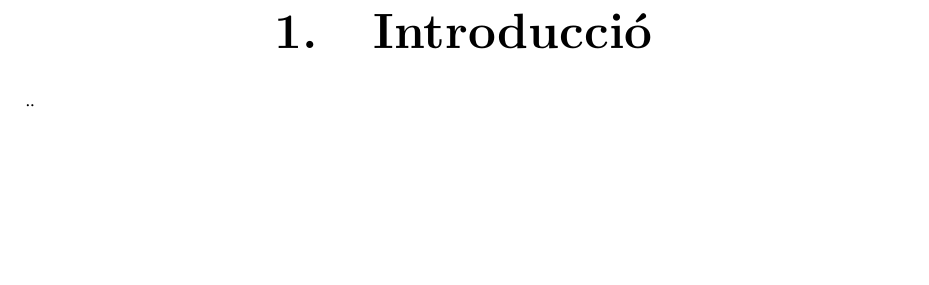
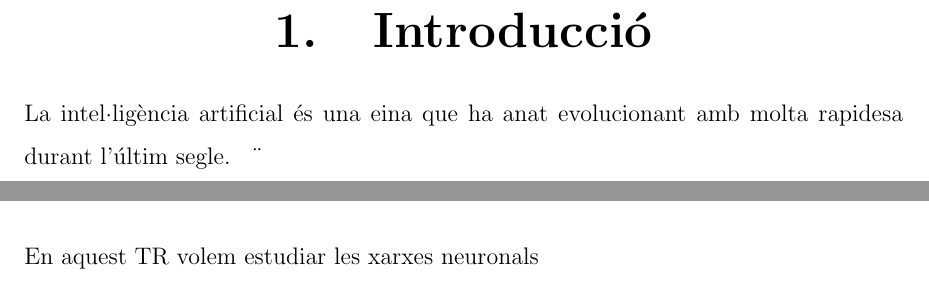
Before and after one commit to Rui564/TR-RJ-2025, a LaTeX book (memoria_RJ/memoriaRJ.tex, which reads memoria_RJ/capitols/introduccio/introduccio.tex, memoria_RJ/capitols/recercaPrevia/recercaPrevia.tex): part of page 5 of 29 before the commit and two parts of pages 5 and 9 of 29 after it, the two joined at a grey line, cut so that both start at the same text, the shorter picture padded with empty space. Compiled offline with pdfLaTeX.

Commit message:
He començat la introducció

```diff
--- a/memoria_RJ/capitols/introduccio/introduccio.tex
+++ b/memoria_RJ/capitols/introduccio/introduccio.tex
@@ -1,2 +1,4 @@
 \chapter{Introducció}
 \label{c:intro}
+
+La intel·ligència artificial és una eina que ha anat evolucionant amb molta rapidesa durant l'últim segle.
--- a/memoria_RJ/capitols/recercaPrevia/recercaPrevia.tex
+++ b/memoria_RJ/capitols/recercaPrevia/recercaPrevia.tex
@@ -1 +1,2 @@
 \chapter{Recerca prèvia}
+En aquest TR volem estudiar les xarxes neuronals
```
